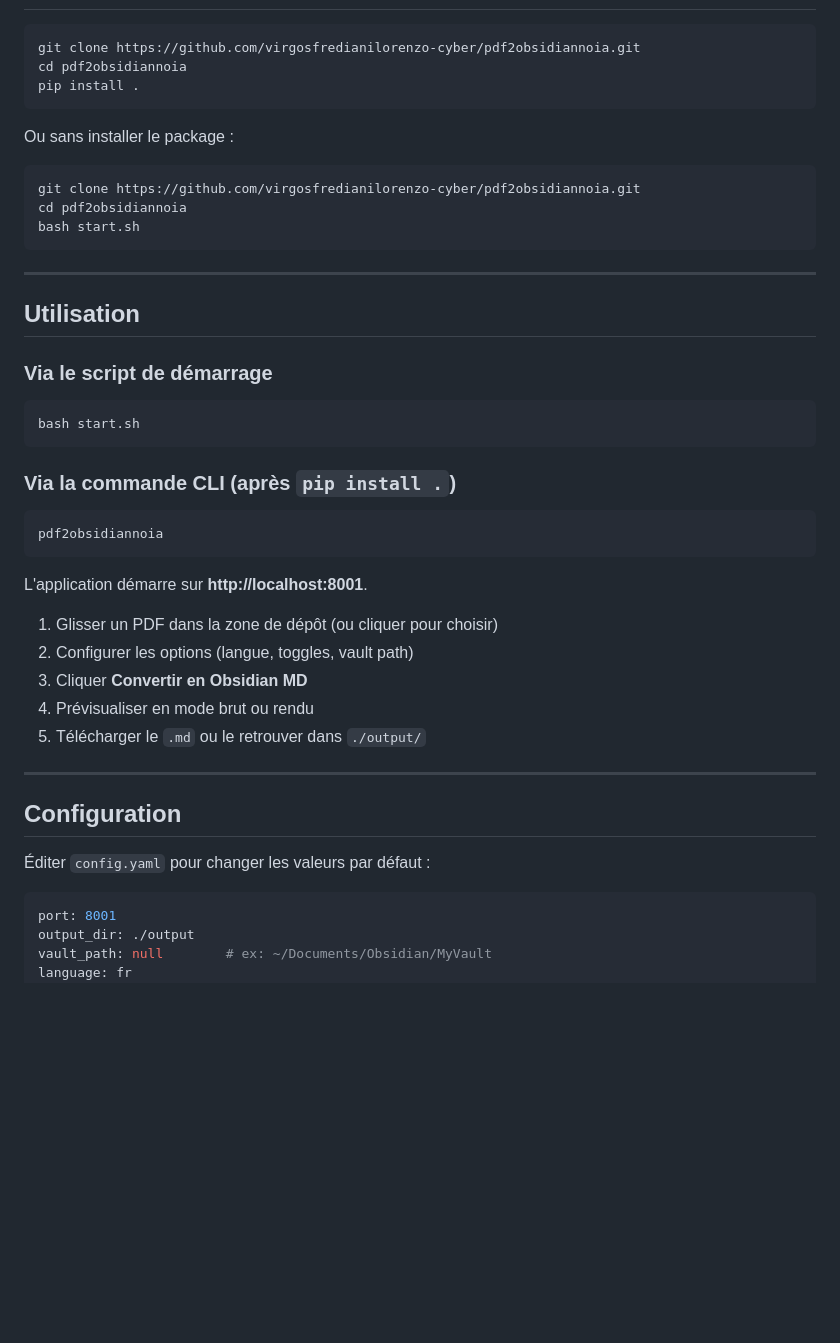
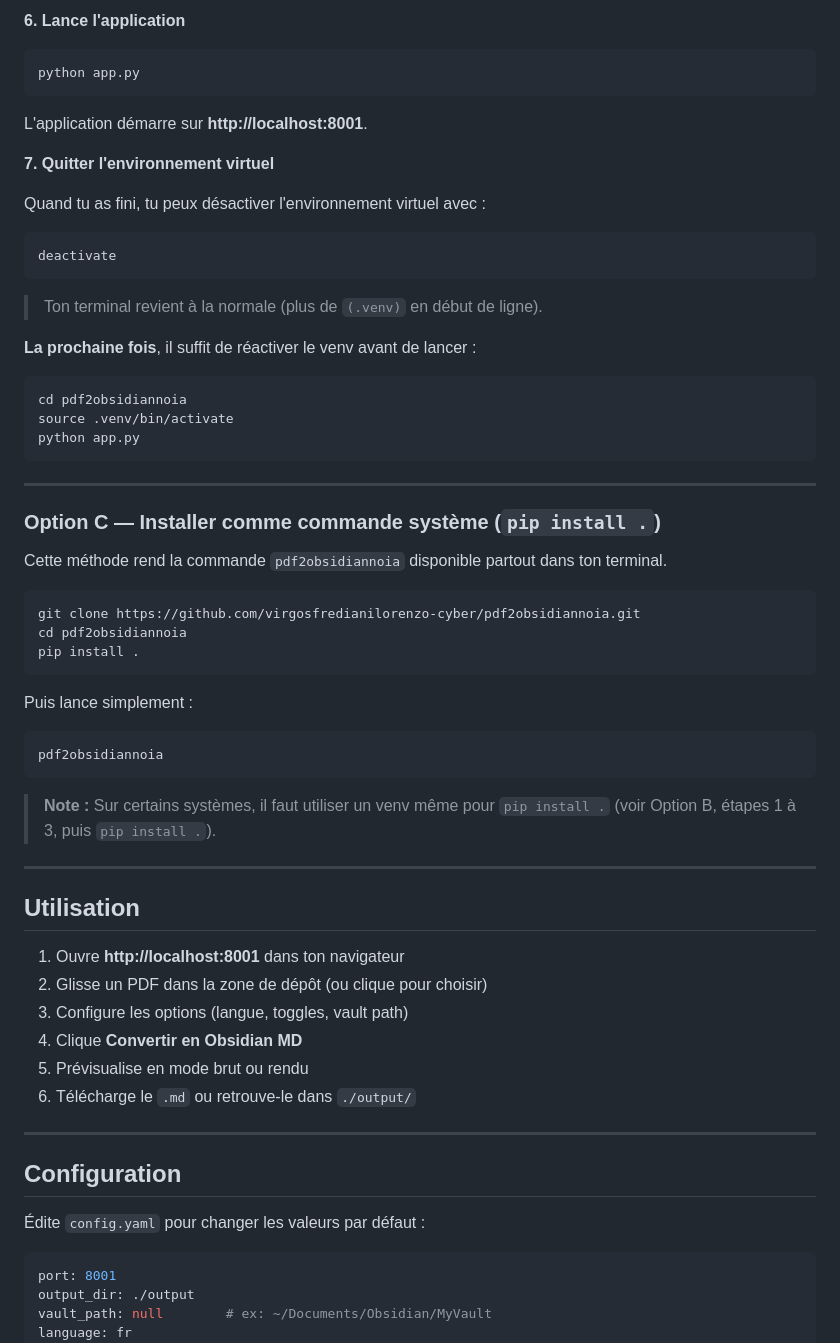
Before and after one commit to virgosfredianilorenzo-cyber/pdf2obsidiannoia, a Markdown page: README.md, the part around one of its changes. Drawn GitHub-style; blank space fills up the shorter version.

Commit message:
docs: détail installation étape par étape pour néophytes

````diff
--- a/README.md
+++ b/README.md
@@ -31,3 +113,34 @@ Application web locale qui convertit des PDF en Markdown formatté selon les con
+**6. Lance l'application**
+
+```bash
+python app.py
+```
+
+L'application démarre sur **http://localhost:8001**.
+
+**7. Quitter l'environnement virtuel**
+
+Quand tu as fini, tu peux désactiver l'environnement virtuel avec :
+
+```bash
+deactivate
+```
+
+> Ton terminal revient à la normale (plus de `(.venv)` en début de ligne).
+
+**La prochaine fois**, il suffit de réactiver le venv avant de lancer :
+
+```bash
+cd pdf2obsidiannoia
+source .venv/bin/activate
+python app.py
+```
+
+---
+
+### Option C — Installer comme commande système (`pip install .`)
+
+Cette méthode rend la commande `pdf2obsidiannoia` disponible partout dans ton terminal.
 
 ```bash
 git clone https://github.com/virgosfredianilorenzo-cyber/pdf2obsidiannoia.git
@@ -35,43 +148,30 @@ cd pdf2obsidiannoia
 pip install .
 ```
 
-Ou sans installer le package :
+Puis lance simplement :
 
 ```bash
-git clone https://github.com/virgosfredianilorenzo-cyber/pdf2obsidiannoia.git
-cd pdf2obsidiannoia
-bash start.sh
+pdf2obsidiannoia
 ```
+
+> **Note :** Sur certains systèmes, il faut utiliser un venv même pour `pip install .` (voir Option B, étapes 1 à 3, puis `pip install .`).
 
 ---
 
 ## Utilisation
 
-### Via le script de démarrage
-
-```bash
-bash start.sh
-```
-
-### Via la commande CLI (après `pip install .`)
-
-```bash
-pdf2obsidiannoia
-```
-
-L'application démarre sur **http://localhost:8001**.
-
-1. Glisser un PDF dans la zone de dépôt (ou cliquer pour choisir)
-2. Configurer les options (langue, toggles, vault path)
-3. Cliquer **Convertir en Obsidian MD**
-4. Prévisualiser en mode brut ou rendu
-5. Télécharger le `.md` ou le retrouver dans `./output/`
+1. Ouvre **http://localhost:8001** dans ton navigateur
+2. Glisse un PDF dans la zone de dépôt (ou clique pour choisir)
+3. Configure les options (langue, toggles, vault path)
+4. Clique **Convertir en Obsidian MD**
+5. Prévisualise en mode brut ou rendu
+6. Télécharge le `.md` ou retrouve-le dans `./output/`
 
 ---
 
 ## Configuration
 
-Éditer `config.yaml` pour changer les valeurs par défaut :
+Édite `config.yaml` pour changer les valeurs par défaut :
 
 ```yaml
 port: 8001
````
Also changed, not shown: other parts of README.md (+84 -2 lines).
